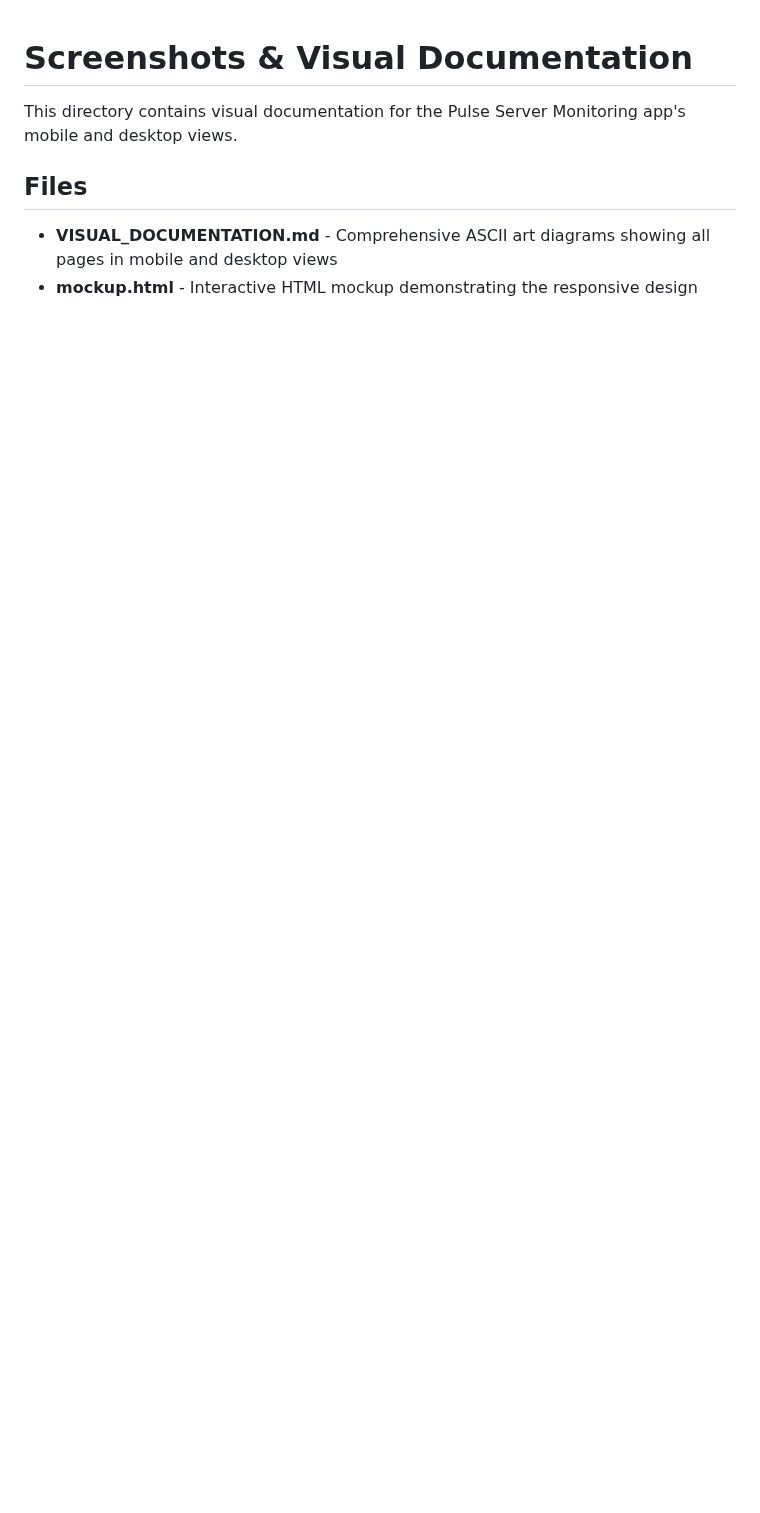
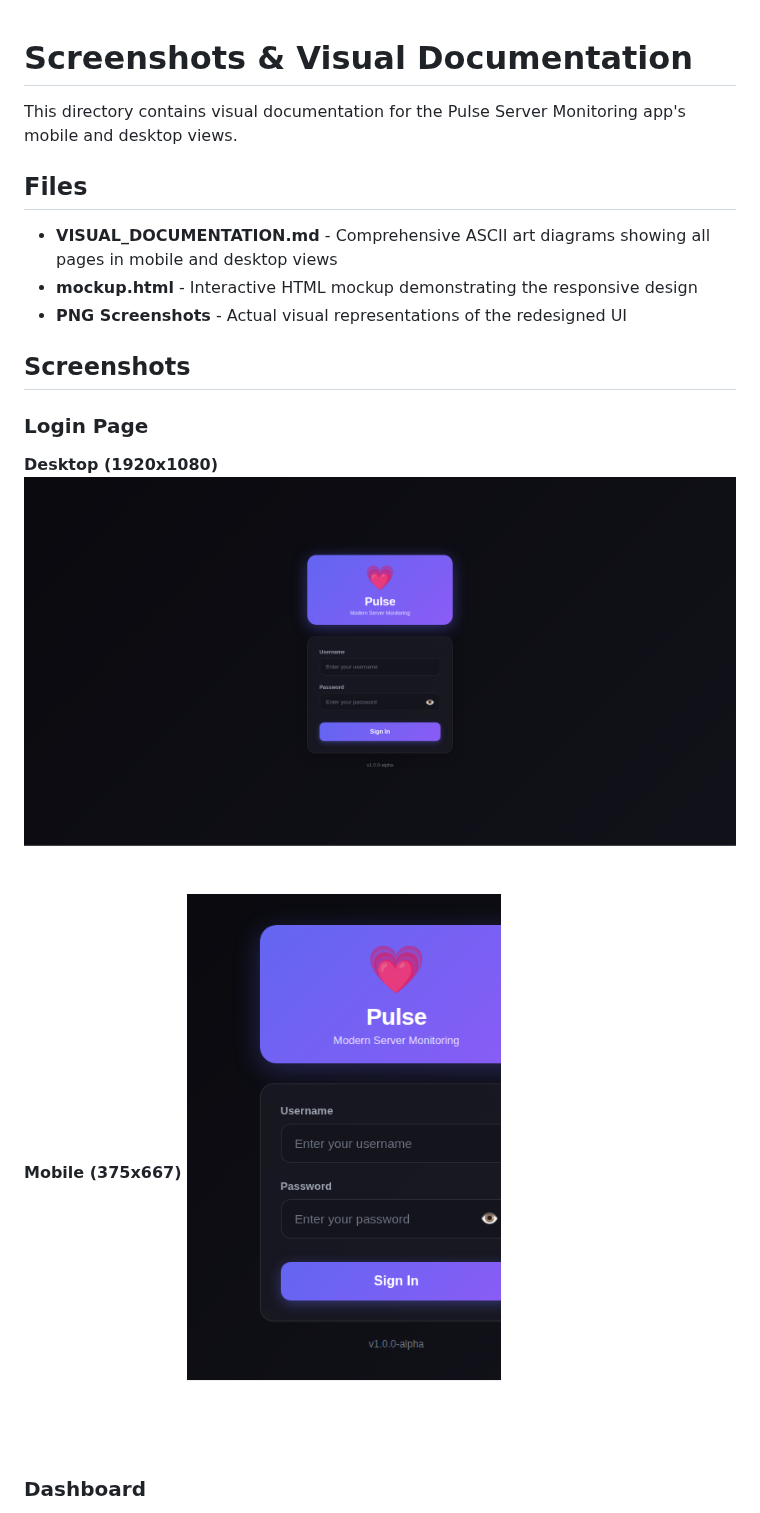
Before and after one commit to frogg-app/server-monitoring, a Markdown page: screenshots/README.md, the part around one of its changes. Drawn GitHub-style; pictures changed too: screenshots/login-desktop.png (added), screenshots/login-mobile.png (added); blank space fills up the shorter version.

```diff
--- a/screenshots/README.md
+++ b/screenshots/README.md
@@ -6,3 +6,17 @@ This directory contains visual documentation for the Pulse Server Monitoring app
 
 - **VISUAL_DOCUMENTATION.md** - Comprehensive ASCII art diagrams showing all pages in mobile and desktop views
 - **mockup.html** - Interactive HTML mockup demonstrating the responsive design
+- **PNG Screenshots** - Actual visual representations of the redesigned UI
+
+## Screenshots
+
+### Login Page
+
+**Desktop (1920x1080)**
+![Login Desktop](login-desktop.png)
+
+**Mobile (375x667)**
+![Login Mobile](login-mobile.png)
+
+### Dashboard
+
```
Also changed, not shown: other parts of screenshots/README.md (+10 -0 lines), screenshots/dashboard-desktop.png (added), screenshots/dashboard-mobile.png (added), screenshots/servers-desktop.png (added).
